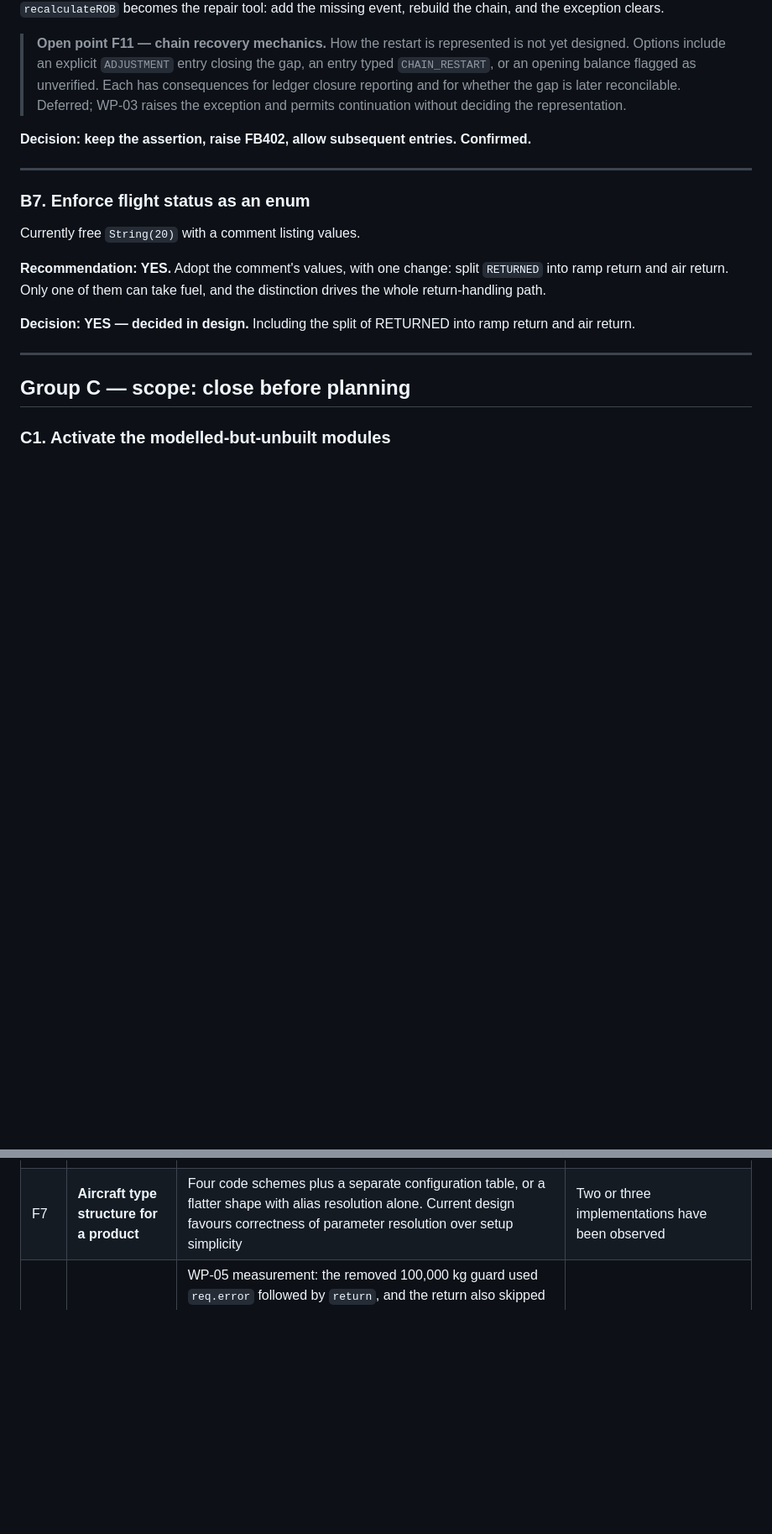
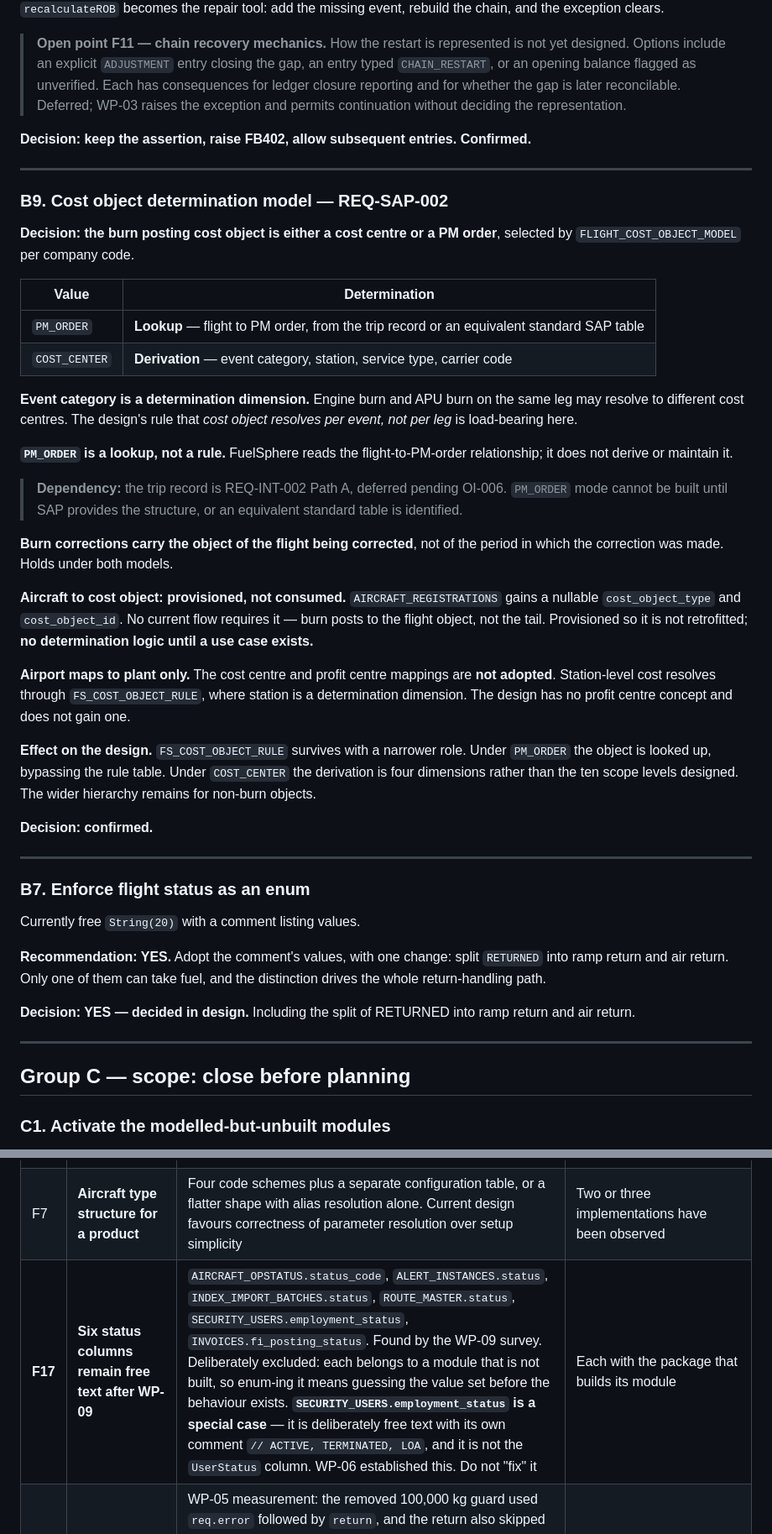
Before and after one commit to kalpesh0304/FuelSphere, a Markdown page: docs/design/00-DECISIONS.md, 2 parts joined by grey strips. Shown at 84% size. Drawn GitHub-style; blank space fills up the shorter version.

```diff
--- a/docs/design/00-DECISIONS.md
+++ b/docs/design/00-DECISIONS.md
@@ -376,6 +405,33 @@ A broken chain must not stop the airline operating. The next entry restarts from
 > **Open point F11 — chain recovery mechanics.** How the restart is represented is not yet designed. Options include an explicit `ADJUSTMENT` entry closing the gap, an entry typed `CHAIN_RESTART`, or an opening balance flagged as unverified. Each has consequences for ledger closure reporting and for whether the gap is later reconcilable. Deferred; WP-03 raises the exception and permits continuation without deciding the representation.
 
 **Decision: keep the assertion, raise FB402, allow subsequent entries. Confirmed.**
+
+---
+
+### B9. Cost object determination model — REQ-SAP-002
+
+**Decision: the burn posting cost object is either a cost centre or a PM order**, selected by `FLIGHT_COST_OBJECT_MODEL` per company code.
+
+| Value | Determination |
+|---|---|
+| `PM_ORDER` | **Lookup** — flight to PM order, from the trip record or an equivalent standard SAP table |
+| `COST_CENTER` | **Derivation** — event category, station, service type, carrier code |
+
+**Event category is a determination dimension.** Engine burn and APU burn on the same leg may resolve to different cost centres. The design's rule that *cost object resolves per event, not per leg* is load-bearing here.
+
+**`PM_ORDER` is a lookup, not a rule.** FuelSphere reads the flight-to-PM-order relationship; it does not derive or maintain it.
+
+> **Dependency:** the trip record is REQ-INT-002 Path A, deferred pending OI-006. `PM_ORDER` mode cannot be built until SAP provides the structure, or an equivalent standard table is identified.
+
+**Burn corrections carry the object of the flight being corrected**, not of the period in which the correction was made. Holds under both models.
+
+**Aircraft to cost object: provisioned, not consumed.** `AIRCRAFT_REGISTRATIONS` gains a nullable `cost_object_type` and `cost_object_id`. No current flow requires it — burn posts to the flight object, not the tail. Provisioned so it is not retrofitted; **no determination logic until a use case exists.**
+
+**Airport maps to plant only.** The cost centre and profit centre mappings are **not adopted**. Station-level cost resolves through `FS_COST_OBJECT_RULE`, where station is a determination dimension. The design has no profit centre concept and does not gain one.
+
+**Effect on the design.** `FS_COST_OBJECT_RULE` survives with a narrower role. Under `PM_ORDER` the object is looked up, bypassing the rule table. Under `COST_CENTER` the derivation is four dimensions rather than the ten scope levels designed. The wider hierarchy remains for non-burn objects.
+
+**Decision: confirmed.**
 
 ---
 
@@ -614,6 +670,7 @@ Raised and deliberately deferred. Not blocking.
 | F5 | **Into-plane pricing models** | Per litre at station level today. Volume-banded, per turn, aircraft-size and out-of-hours models are not supported | Contract terms across stations are known |
 | F6 | **Dispatch plan version gap rate** | Push-on-change with latest-only emission is confirmed. Gaps still occur under push. Whether a gap is a defect to chase or normal attrition determines how versions_skipped is interpreted | Observed gap rates are available |
 | F7 | **Aircraft type structure for a product** | Four code schemes plus a separate configuration table, or a flatter shape with alias resolution alone. Current design favours correctness of parameter resolution over setup simplicity | Two or three implementations have been observed |
+| **F17** | **Six status columns remain free text after WP-09** | `AIRCRAFT_OPSTATUS.status_code`, `ALERT_INSTANCES.status`, `INDEX_IMPORT_BATCHES.status`, `ROUTE_MASTER.status`, `SECURITY_USERS.employment_status`, `INVOICES.fi_posting_status`. Found by the WP-09 survey. Deliberately excluded: each belongs to a module that is not built, so enum-ing it means guessing the value set before the behaviour exists. **`SECURITY_USERS.employment_status` is a special case** — it is deliberately free text with its own comment `// ACTIVE, TERMINATED, LOA`, and it is not the `UserStatus` column. WP-06 established this. Do not "fix" it | Each with the package that builds its module |
 | **F16** | **Validation guards should flag, not early-return** | WP-05 measurement: the removed 100,000 kg guard used `req.error` followed by `return`, and the return also skipped the `total_amount` calculation further down the handler. An over-threshold order ended up with **neither a quantity nor a total** — the guard silently suppressed a derived value as a side effect of blocking the write, with no indication why. When WP-13 introduces configurable thresholds, prefer flagging the record and continuing so derived values still populate. Applies to any guard that sits above a derivation in the same handler | WP-13, tolerance configuration. Review other early-return guards for the same pattern |
 | **F13** | **Master data sync safety outside a request context** | WP-01 measurement established that CAP's ambient request transaction makes the full-replace sync atomic **on the request path**. `_syncFromS4` has no equivalent protection if called with no ambient transaction. No scheduler exists today, but `CLAUDE.md` and `PRICING_CONFIGURATIONS.derivation_schedule` both imply one is intended. At that point the original D1 risk becomes real, and whoever adds the scheduler will not know. Note that F12 (upsert) would remove the exposure entirely by eliminating the delete-then-insert window | **Before any scheduler or background job is added.** Whichever work package introduces one must handle this, or it reintroduces D1 |
 | **F12** | **Master data sync — replace full delete-and-insert with upsert. HIGH PRIORITY** | **Note from WP-01 measurement:** `s4-sync-config.js:117-130` holds a commented-out `SuppliersVendor` feed targeting the same table as `Suppliers`, with an in-file warning that full replace deletes all supplier records first. Under full-replace semantics two feeds against one table cannot coexist — the second wipes the first. Upsert removes that constraint, so enabling `SuppliersVendor` is gated on this item. The S/4 master data sync deletes the entire table and reinserts. WP-01 restores the transaction wrapper, which removes the data-loss risk, but the pattern remains wrong. Upsert is better on every dimension: the table is never empty, a failure affects one row rather than all, audit history survives, and what changed is visible. **The blocking question is not technical.** When S/4 stops sending a supplier, what happens to the fuel tickets and orders that already reference it? Three options — mark inactive and continue resolving on existing transactions; mark inactive and block new use; or delete and orphan the references. Each also needs a stable business key per entity to match on, and a delete indicator field, which is a schema change | **Before any further master data work.** Raise as a Phase 1 work package. Requires a product decision on the inactive-record question, not only a code change |
```
Also changed, not shown: other parts of docs/design/00-DECISIONS.md (+32 -3 lines).
